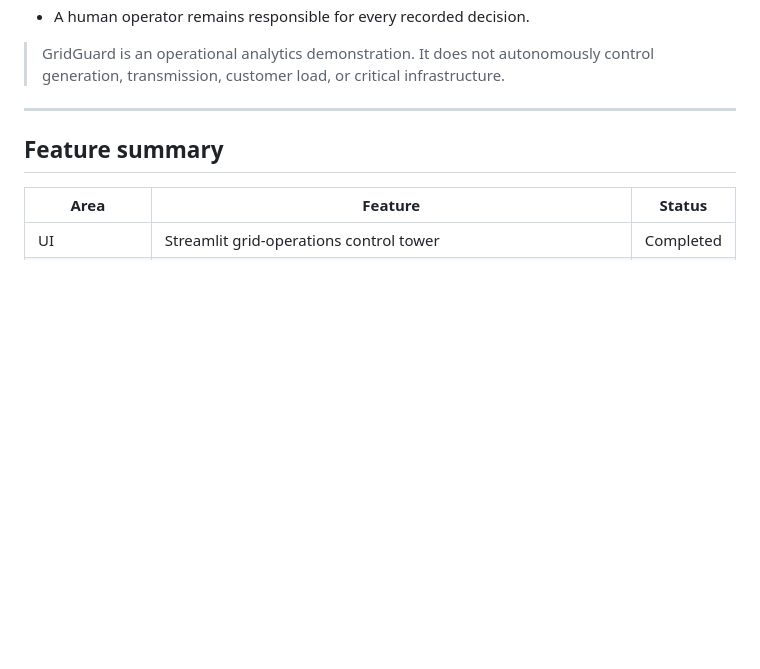
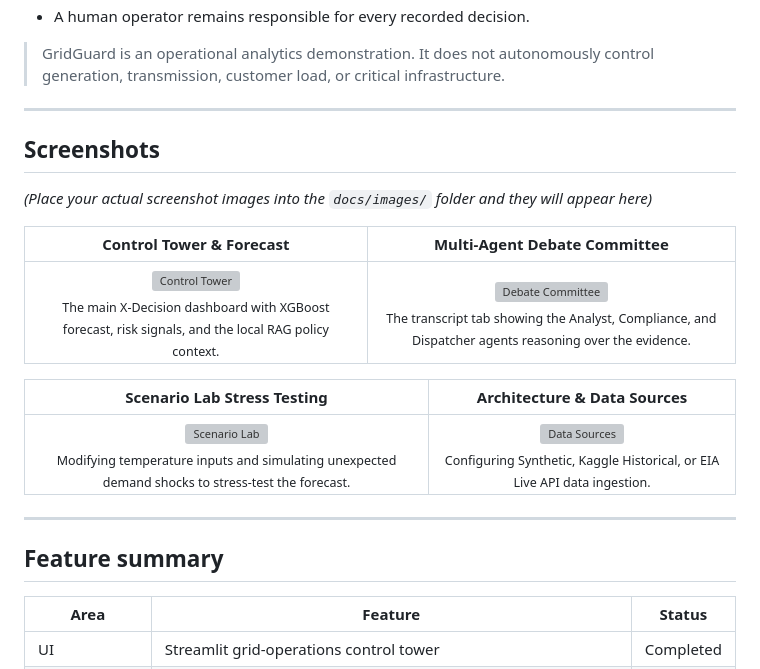
Before and after one commit to draculess99/GridGuard_AI, a Markdown page: README.md, the part around the change. Drawn GitHub-style; blank space fills up the shorter version; grey boxes are pictures that could not be loaded.

Commit message:
Docs: Add Screenshots section to README with recommended image slots

```diff
--- a/README.md
+++ b/README.md
@@ -29,6 +29,20 @@ The numerical forecast and decision explanation are intentionally separated:
 - A human operator remains responsible for every recorded decision.
 
 > GridGuard is an operational analytics demonstration. It does not autonomously control generation, transmission, customer load, or critical infrastructure.
+
+---
+
+## Screenshots
+
+*(Place your actual screenshot images into the `docs/images/` folder and they will appear here)*
+
+| Control Tower & Forecast | Multi-Agent Debate Committee |
+|:---:|:---:|
+| ![Control Tower](docs/images/01_control_tower.png)<br><sub>The main X-Decision dashboard with XGBoost forecast, risk signals, and the local RAG policy context.</sub> | ![Debate Committee](docs/images/02_debate_committee.png)<br><sub>The transcript tab showing the Analyst, Compliance, and Dispatcher agents reasoning over the evidence.</sub> |
+
+| Scenario Lab Stress Testing | Architecture & Data Sources |
+|:---:|:---:|
+| ![Scenario Lab](docs/images/03_scenario_lab.png)<br><sub>Modifying temperature inputs and simulating unexpected demand shocks to stress-test the forecast.</sub> | ![Data Sources](docs/images/04_data_sources.png)<br><sub>Configuring Synthetic, Kaggle Historical, or EIA Live API data ingestion.</sub> |
 
 ---
 
```
